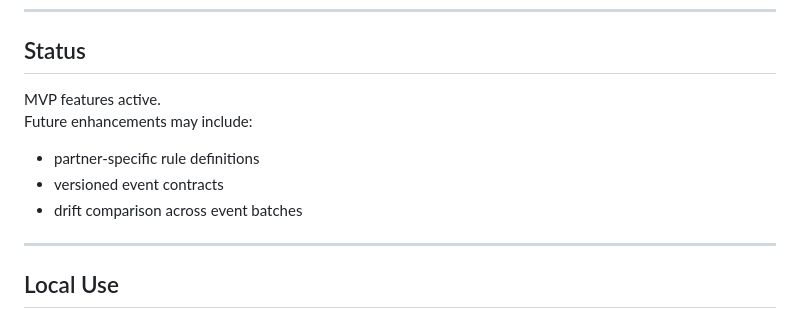
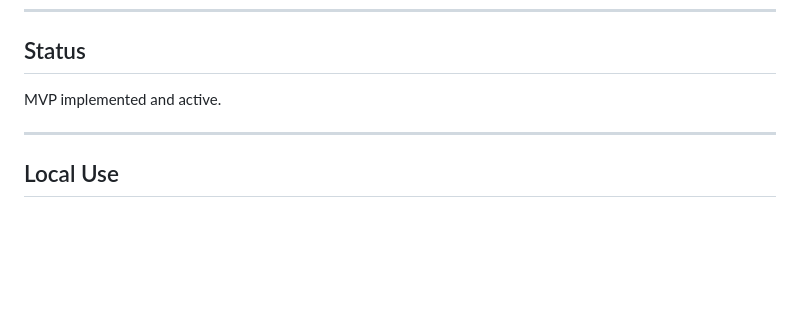
Before and after one commit to rtfenter/Loyalty-Event-Contract-Validator, a Markdown page: README.md, the part around the change. Rendered like a GitHub page; blank space fills up the shorter version.

```diff
--- a/README.md
+++ b/README.md
@@ -131,12 +131,7 @@ https://github.com/rtfenter/loyalty-series
 
 ## Status
 
-MVP features active.
-Future enhancements may include:
-
-- partner-specific rule definitions
-- versioned event contracts
-- drift comparison across event batches
+MVP implemented and active.
 
 ---
 
```
